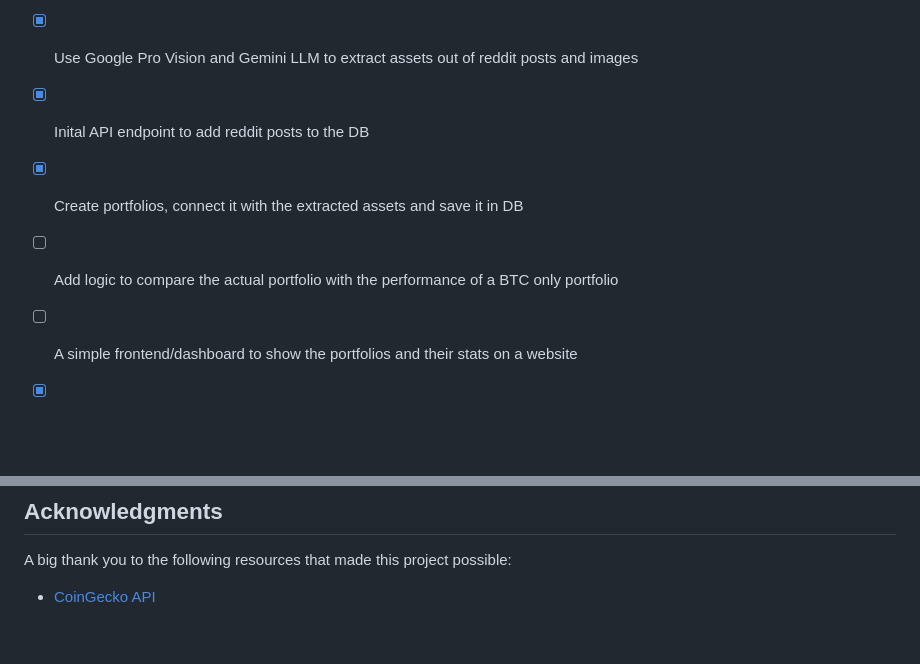
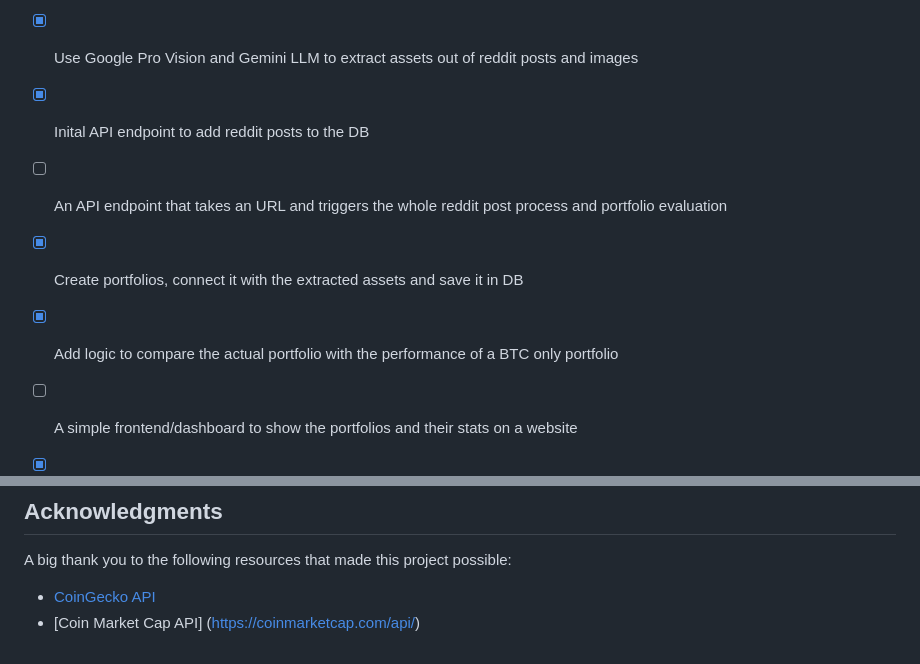
Before and after one commit to do-roemer/btc_instead, a Markdown page: README.md, 2 parts joined by grey strips. GitHub-like rendering; blank space fills up the shorter version.

```diff
--- a/README.md
+++ b/README.md
@@ -67,8 +67,9 @@ This project was built with the following technologies:
 - [x] Fetch data from Subreddit and store it in MySQL DB
 - [x] Use Google Pro Vision and Gemini LLM to extract assets out of reddit posts and images
 - [x] Inital API endpoint to add reddit posts to the DB
+- [ ] An API endpoint that takes an URL and triggers the whole reddit post process and portfolio evaluation
 - [x] Create portfolios, connect it with the extracted assets and save it in DB
-- [ ] Add logic to compare the actual portfolio with the performance of a BTC only portfolio
+- [x] Add logic to compare the actual portfolio with the performance of a BTC only portfolio
 - [ ]  A simple frontend/dashboard to show the portfolios and their stats on a website
 
 - [x] Setup a server on a DigitalOcean droplet to run run the following services:
@@ -113,7 +114,7 @@ Project Link: [https://github.com/do-roemer/btc_instead](https://github.com/do-r
 
 A big thank you to the following resources that made this project possible:
 *   [CoinGecko API](https://www.coingecko.com/en/api)
-
+*   [Coin Market Cap API] (https://coinmarketcap.com/api/)
 
 <!-- MARKDOWN LINKS & IMAGES -->
 <!-- https://www.markdownguide.org/basic-syntax/#reference-style-links -->
```
